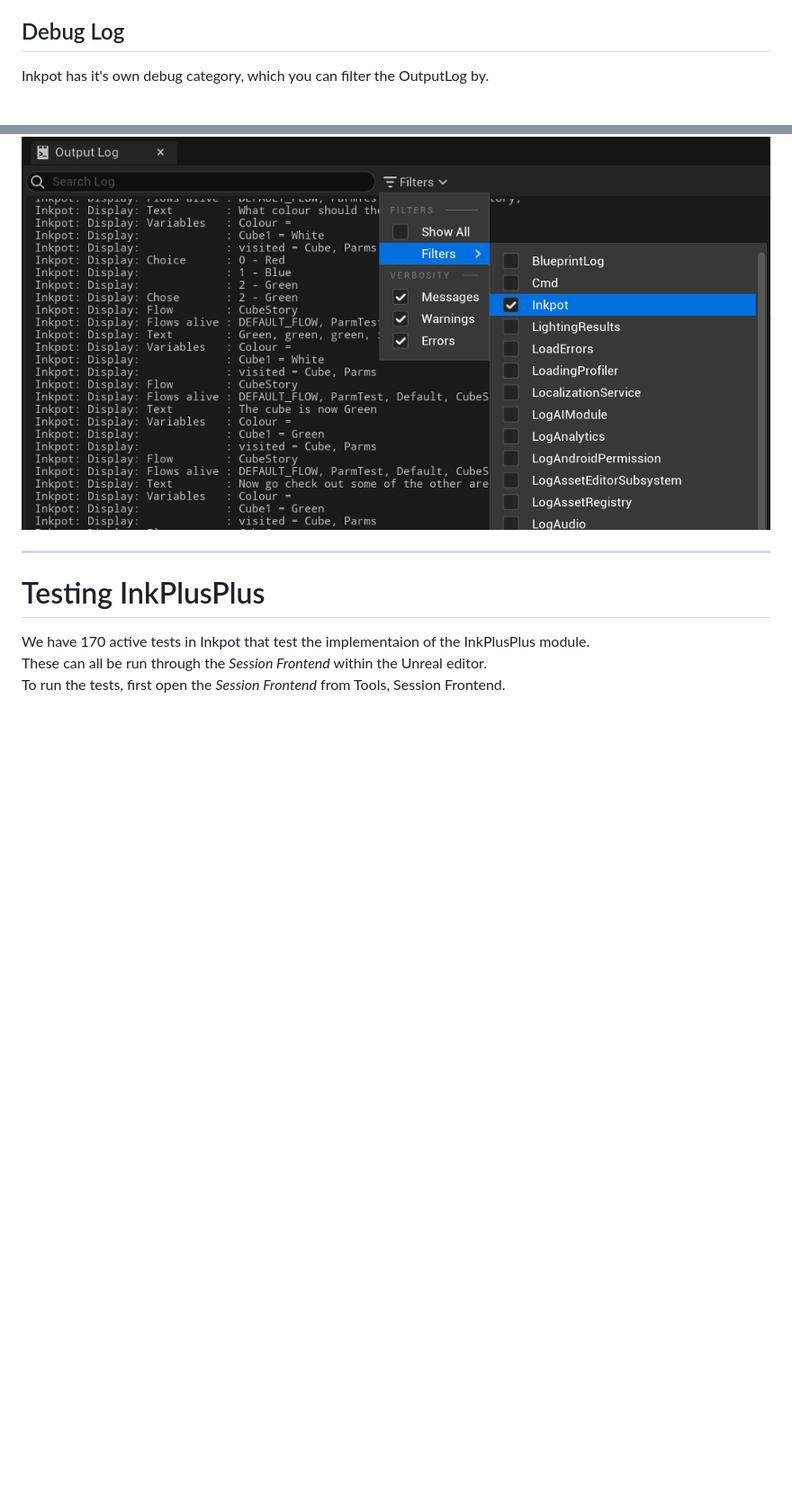
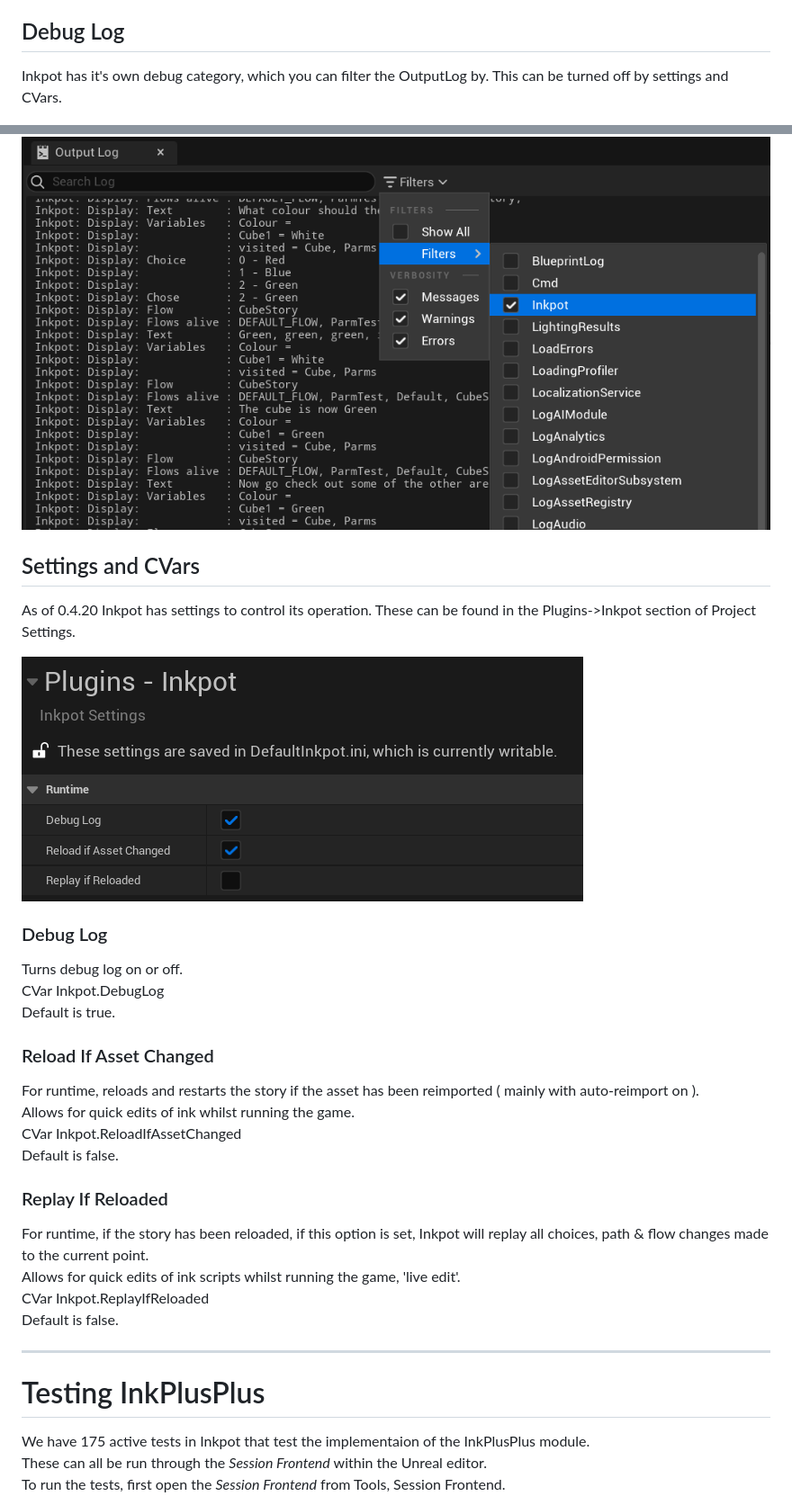
Before and after one commit to The-Chinese-Room/InkpotDemo, a Markdown page: README.md, 2 parts joined by grey strips. Shown at 90% size. Rendered like a GitHub page; pictures changed too: Documentation/SettingsAndCVars.png (added); blank space fills up the shorter version.

Commit message:
updated inkpot plugin, added help for Settings & CVars

```diff
--- a/README.md
+++ b/README.md
@@ -220,14 +220,38 @@ See the demo for a more complete example.<br>
 
 ## Debug Log
 Inkpot has it's own debug category, which you can filter the OutputLog by.
+This can be turned off by settings and CVars.
 
 ![DebugLog](Documentation/DebugLog.png)
 
 
+## Settings and CVars
+As of 0.4.20 Inkpot has settings to control its operation.
+These can be found in the Plugins->Inkpot section of Project Settings.
+
+![SettingsAndCVars](Documentation/SettingsAndCVars.png)
+
+### Debug Log
+Turns debug log on or off.<br>
+CVar Inkpot.DebugLog<br>
+Default is true.<br>
+
+### Reload If Asset Changed
+For runtime, reloads and restarts the story if the asset has been reimported ( mainly with auto-reimport on ). <br>
+Allows for quick edits of ink whilst running the game. <br>
+CVar Inkpot.ReloadIfAssetChanged<br>
+Default is false.<br>
+
+### Replay If Reloaded
+For runtime, if the story has been reloaded, if this option is set, Inkpot will replay all choices, path & flow changes made to the current point.<br>
+Allows for quick edits of ink scripts whilst running the game, 'live edit'. <br>
+CVar Inkpot.ReplayIfReloaded<br>
+Default is false.<br>
+
 ---
 
 # Testing InkPlusPlus
-We have 170 active tests in Inkpot that test the implementaion of the InkPlusPlus module.<br>
+We have 175 active tests in Inkpot that test the implementaion of the InkPlusPlus module.<br>
 These can all be run through the *Session Frontend* within the Unreal editor.<br>
 To run the tests, first open the *Session Frontend* from Tools, Session Frontend.<br>
 
```
Also changed, not shown: other parts of README.md (+0 -3 lines).
